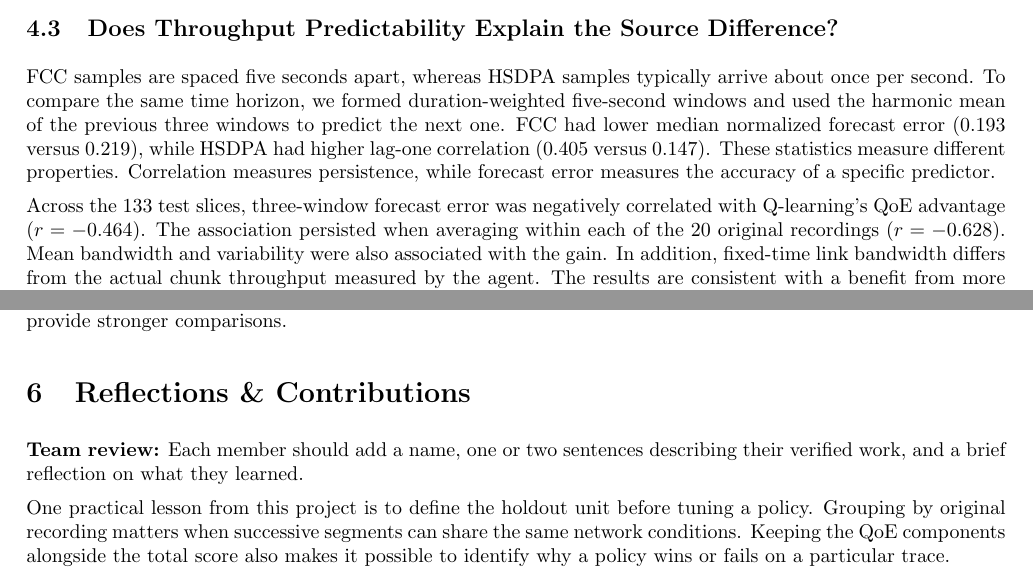
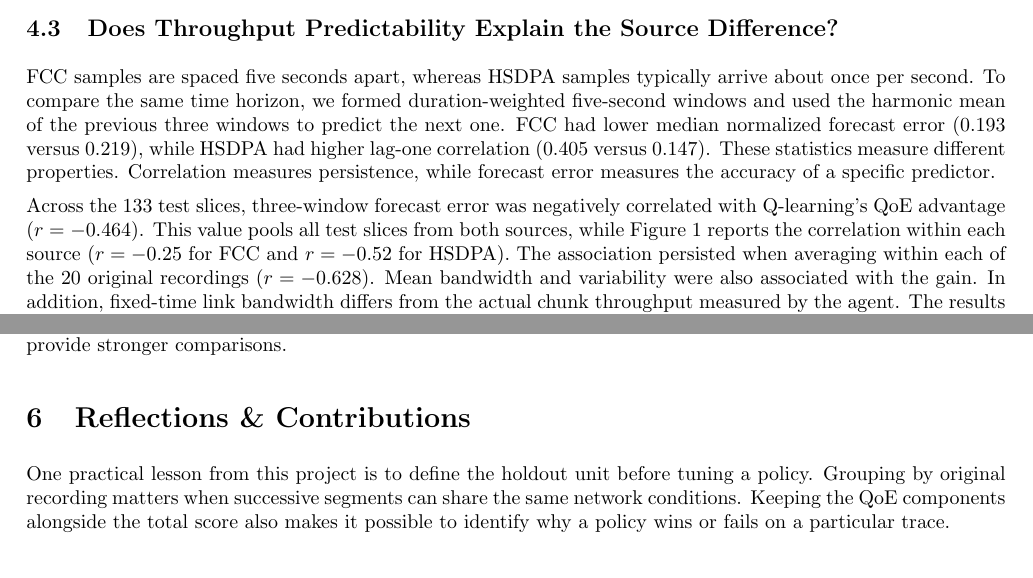
Before and after one commit to Bobby-Zhu/abr-q-learning, a LaTeX document (docs/final_report_redline/main.tex): two parts of pages 3 and 4 of 5, joined at a grey line, cut so that both start at the same text. Compiled offline with pdfLaTeX.

Commit message:
Clean up final report: clarify pooled r, drop review placeholders and figure notes
- State that r = -0.464 pools all test slices, while Figure 1 shows the
  per-source correlations (FCC -0.25, HSDPA -0.52).
- Remove both 'Team review' placeholders and the unused \teamcheck macro.
- Drop the internal footnote and 'Saved' wording from the QoE relationship
  figure; data unchanged. Regenerate the figure and rebuild the PDF.

Co-Authored-By: Claude Opus 5.5 <noreply@anthropic.com>
Claude-Session: https://claude.ai/code/session_011SrhLqJVbvYG6VFvUchEt7

```diff
--- a/docs/final_report_redline/main.tex
+++ b/docs/final_report_redline/main.tex
@@ -9,7 +9,6 @@
 \newcommand{\reviewcolor}{\ifreview\color{reviewred}\fi}
 \newcommand{\reviewtext}[1]{{\reviewcolor #1}}
 \newenvironment{reviewedit}{\reviewcolor}{}
-\newcommand{\teamcheck}[1]{\textbf{Team review:} #1}
 \setlength{\parindent}{0pt}
 \setlength{\parskip}{0.42\baselineskip}
 \setlength{\emergencystretch}{1.5em}
@@ -245,7 +244,10 @@ properties. Correlation measures persistence, while forecast error measures
 the accuracy of a specific predictor.
 
 Across the 133 test slices, three-window forecast error was negatively
-correlated with Q-learning's QoE advantage (\(r=-0.464\)). The association
+correlated with Q-learning's QoE advantage (\(r=-0.464\)). This value pools
+all test slices from both sources, while Figure~\ref{fig:forecast} reports
+the correlation within each source (\(r=-0.25\) for FCC and \(r=-0.52\) for
+HSDPA). The association
 persisted when averaging within each of the 20 original recordings
 (\(r=-0.628\)). Mean bandwidth and variability were also associated with the
 gain. In addition, fixed-time link bandwidth differs from the actual chunk
@@ -304,9 +306,6 @@ videos would provide stronger comparisons.
 
 \section{Reflections \& Contributions}
 
-\teamcheck{Each member should add a name, one or two sentences describing
-their verified work, and a brief reflection on what they learned.}
-
 One practical lesson from this project is to define the holdout unit before
 tuning a policy. Grouping by original recording matters when successive
 segments can share the same network conditions. Keeping the QoE components
```
Also changed, not shown: docs/final_report_redline/ABR-Report.pdf, docs/final_report_redline/images/test_qoe_relationship.pdf, results/trace_dynamics/figures/test_qoe_relationship.pdf, results/trace_dynamics/figures/test_qoe_relationship.png, results/trace_dynamics/figures/test_qoe_relationship.svg, docs/final_report_redline/main.tex (2 more changed lines), 1 other file.
